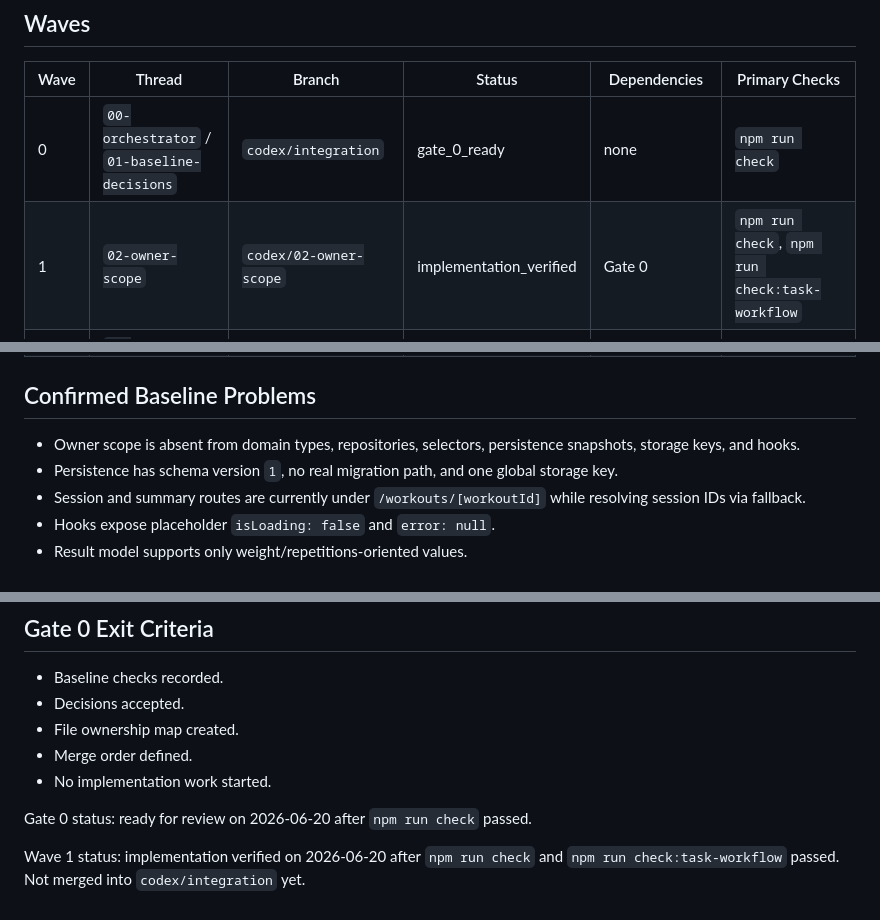
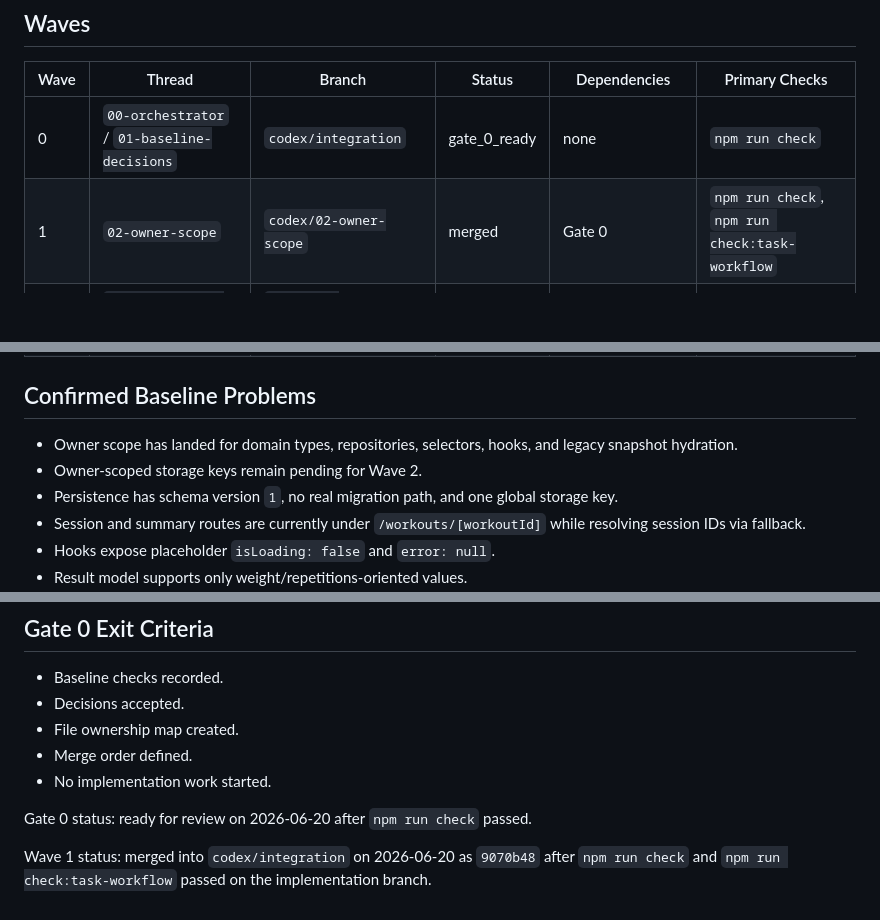
Before and after one commit to feorz1/trener, a Markdown page: docs/codex-program/roadmap.md, 3 parts joined by grey strips. Rendered like a GitHub page; blank space fills up the shorter version.

Commit message:
Record owner scope merge gate

```diff
--- a/docs/codex-program/roadmap.md
+++ b/docs/codex-program/roadmap.md
@@ -28,7 +28,7 @@
 | Wave | Thread | Branch | Status | Dependencies | Primary Checks |
 | --- | --- | --- | --- | --- | --- |
 | 0 | `00-orchestrator` / `01-baseline-decisions` | `codex/integration` | gate_0_ready | none | `npm run check` |
-| 1 | `02-owner-scope` | `codex/02-owner-scope` | implementation_verified | Gate 0 | `npm run check`, `npm run check:task-workflow` |
+| 1 | `02-owner-scope` | `codex/02-owner-scope` | merged | Gate 0 | `npm run check`, `npm run check:task-workflow` |
 | 2 | `03-persistence-v2` | `codex/03-persistence-v2` | not_started | owner scope merged | migration tests, hydration tests |
 | 3 | `04-session-routing` | `codex/04-session-routing` | not_started | ownership map fixed | route tests, architecture lint |
 | 4 | `05-result-types` | `codex/05-result-types` | not_started | ownership map fixed | result tests, summary tests |
@@ -50,7 +50,8 @@
 
 ## Confirmed Baseline Problems
 
-- Owner scope is absent from domain types, repositories, selectors, persistence snapshots, storage keys, and hooks.
+- Owner scope has landed for domain types, repositories, selectors, hooks, and legacy snapshot hydration.
+- Owner-scoped storage keys remain pending for Wave 2.
 - Persistence has schema version `1`, no real migration path, and one global storage key.
 - Session and summary routes are currently under `/workouts/[workoutId]` while resolving session IDs via fallback.
 - Hooks expose placeholder `isLoading: false` and `error: null`.
@@ -70,4 +71,4 @@
 
 Gate 0 status: ready for review on 2026-06-20 after `npm run check` passed.
 
-Wave 1 status: implementation verified on 2026-06-20 after `npm run check` and `npm run check:task-workflow` passed. Not merged into `codex/integration` yet.
+Wave 1 status: merged into `codex/integration` on 2026-06-20 as `9070b48` after `npm run check` and `npm run check:task-workflow` passed on the implementation branch.
```
Also changed, not shown: docs/codex-program/progress.md (+8 -6 lines).
